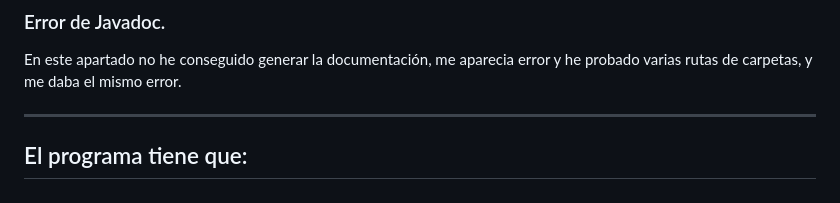
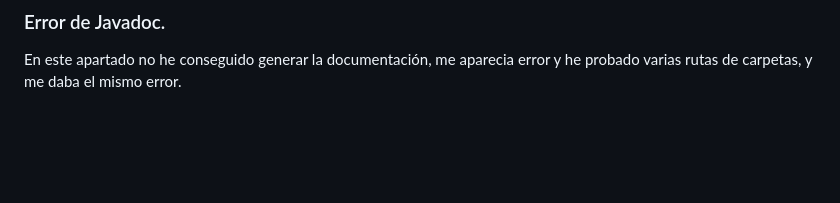
Before and after one commit to manuelaplanelles/ProyectoJava, a Markdown page: README.md, the part around one of its changes. Rendered like a GitHub page; blank space fills up the shorter version.

Commit message:
Refine README documentation section
Removed unnecessary lines and clarified documentation issue.

```diff
--- a/README.md
+++ b/README.md
@@ -365,7 +365,4 @@ He documentado los tres métodos con Javadoc.
 
 En este apartado no he conseguido generar la documentación, me aparecia error y he probado varias rutas de carpetas, y me daba el mismo error.
 
----
-El programa tiene que:
----
 ![Documentación](javadoc.jpg)
```
Also changed, not shown: other parts of README.md (+1 -0 lines).
